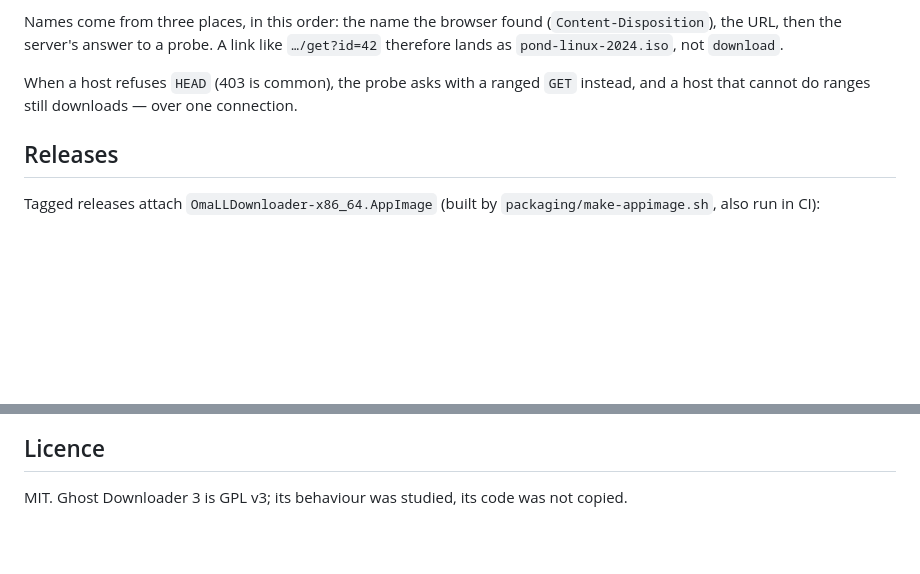
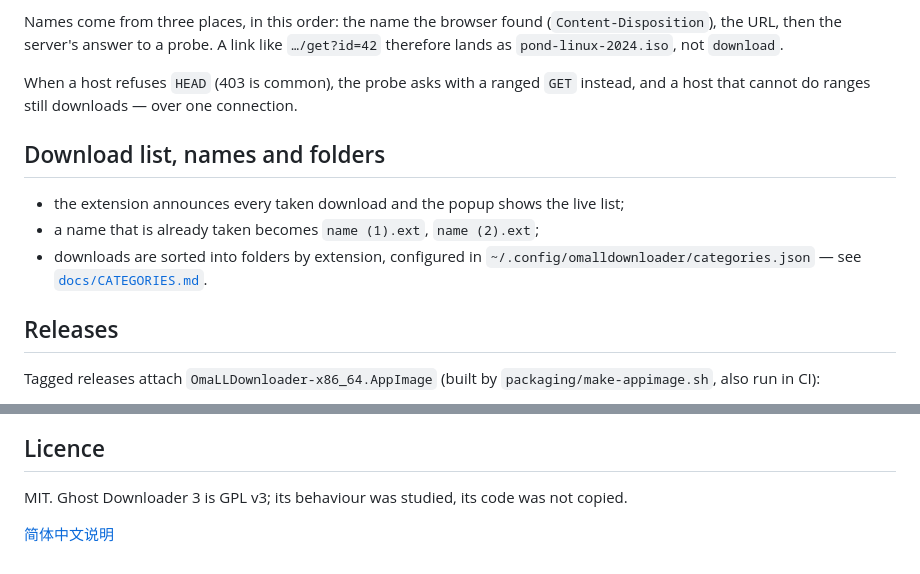
Before and after one commit to DimDoremy/omalldownloader, a Markdown page: README.md, 2 parts joined by grey strips. Rendered like a GitHub page; blank space fills up the shorter version.

```diff
--- a/README.md
+++ b/README.md
@@ -123,6 +133,13 @@ Names come from three places, in this order: the name the browser found
 When a host refuses `HEAD` (403 is common), the probe asks with a ranged `GET` instead, and
 a host that cannot do ranges still downloads — over one connection.
 
+## Download list, names and folders
+
+* the extension announces every taken download and the popup shows the live list;
+* a name that is already taken becomes `name (1).ext`, `name (2).ext`;
+* downloads are sorted into folders by extension, configured in
+  `~/.config/omalldownloader/categories.json` — see [`docs/CATEGORIES.md`](docs/CATEGORIES.md).
+
 ## Releases
 
 Tagged releases attach `OmaLLDownloader-x86_64.AppImage` (built by
@@ -210,3 +229,5 @@ world content scripts. The review documents why.
 ## Licence
 
 MIT. Ghost Downloader 3 is GPL v3; its behaviour was studied, its code was not copied.
+
+[简体中文说明](README.zh-CN.md)
```
Also changed, not shown: other parts of README.md (+21 -9 lines), README.zh-CN.md (added, +150 -0 lines).
